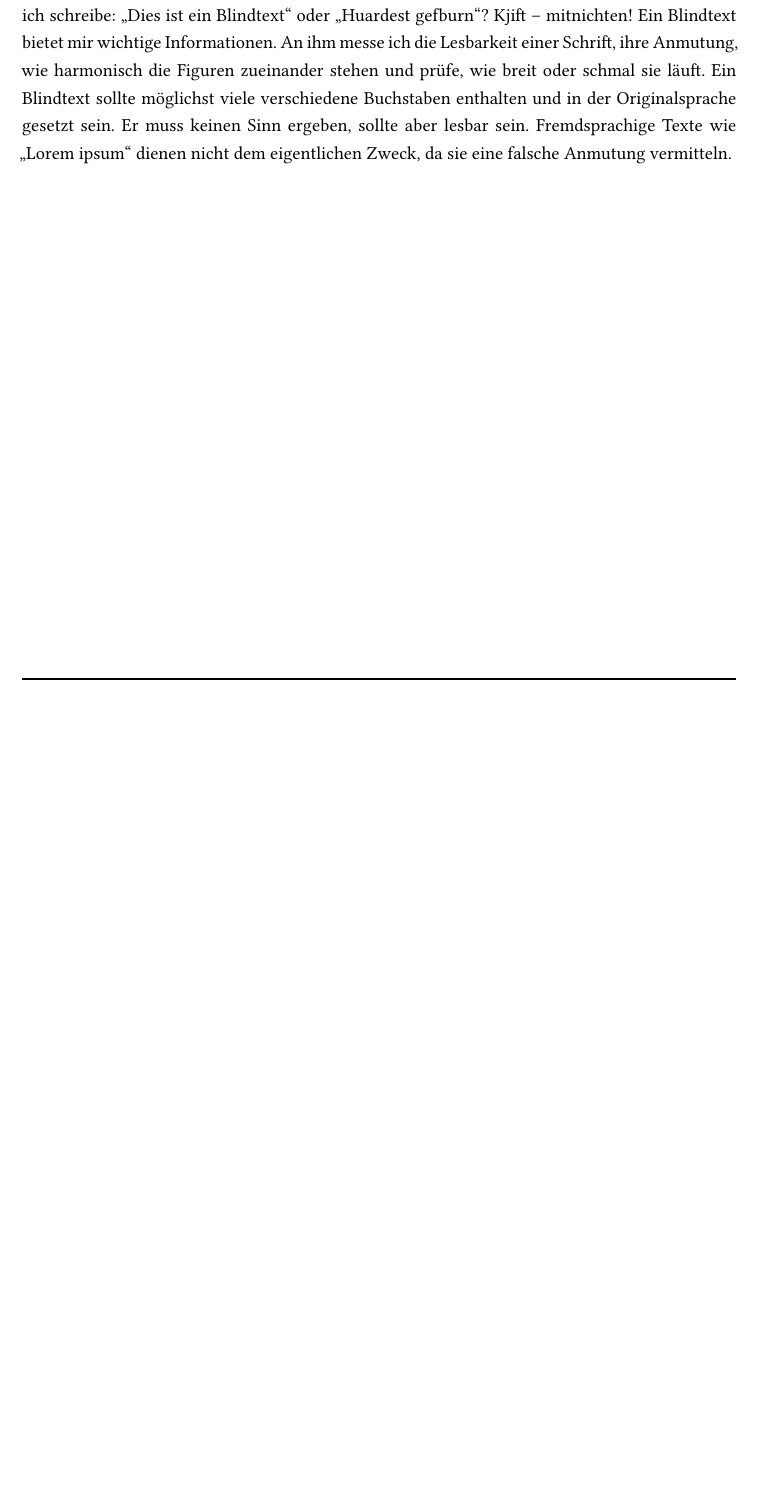
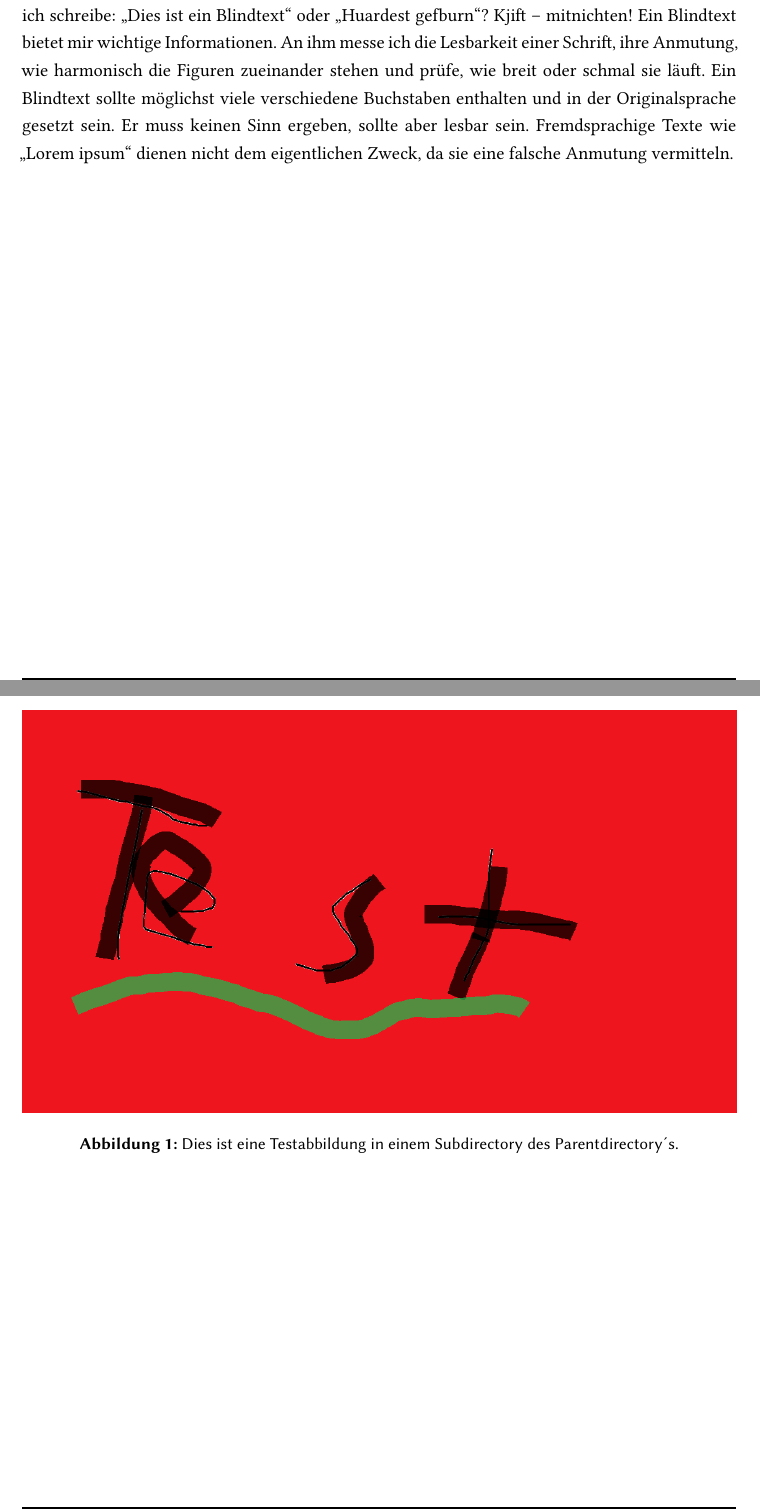
Before and after one commit to RStelzle/ProjectTemplate, a LaTeX document (Main-Document_LaTeX/projecttitle_master.tex, which reads Main-Document_LaTeX/Sections/01_introduction.tex): part of page 3 of 4 before the commit and two parts of pages 3 and 4 of 5 after it, the two joined at a grey line, cut so that both start at the same text, the shorter picture padded with empty space. Compiled offline with XeLaTeX; a missing font is replaced by an installed copy or a similar font.

Commit message:
Added example img in Output folder for Input in LaTeX

```diff
--- a/Main-Document_LaTeX/Sections/01_introduction.tex
+++ b/Main-Document_LaTeX/Sections/01_introduction.tex
@@ -3,3 +3,8 @@
 Dies ist die Einleitung der folgenden Arbeit. Das Seitenlayout, etc. sind den Regularien der \textcite{arbeitsstellefurpolitischesoziologiederbundesrepublikdeutschlandamottosuhrinstitutderfreienuniversitatberlinHandreichungVerfassenHaus2019} nachempfunden.
 
 \blindtext
+
+\begin{figure}
+	\includegraphics[width = \linewidth]{../output/figures/testgrafik}
+	\caption{Dies ist eine Testabbildung in einem Subdirectory des Parentdirectory´s.} \label{fig:Testabbildung}
+\end{figure}
```
Also changed, not shown: Main-Document_LaTeX/projecttitle_master.pdf, output/figures/testgrafik.png (added), 7 other files.
